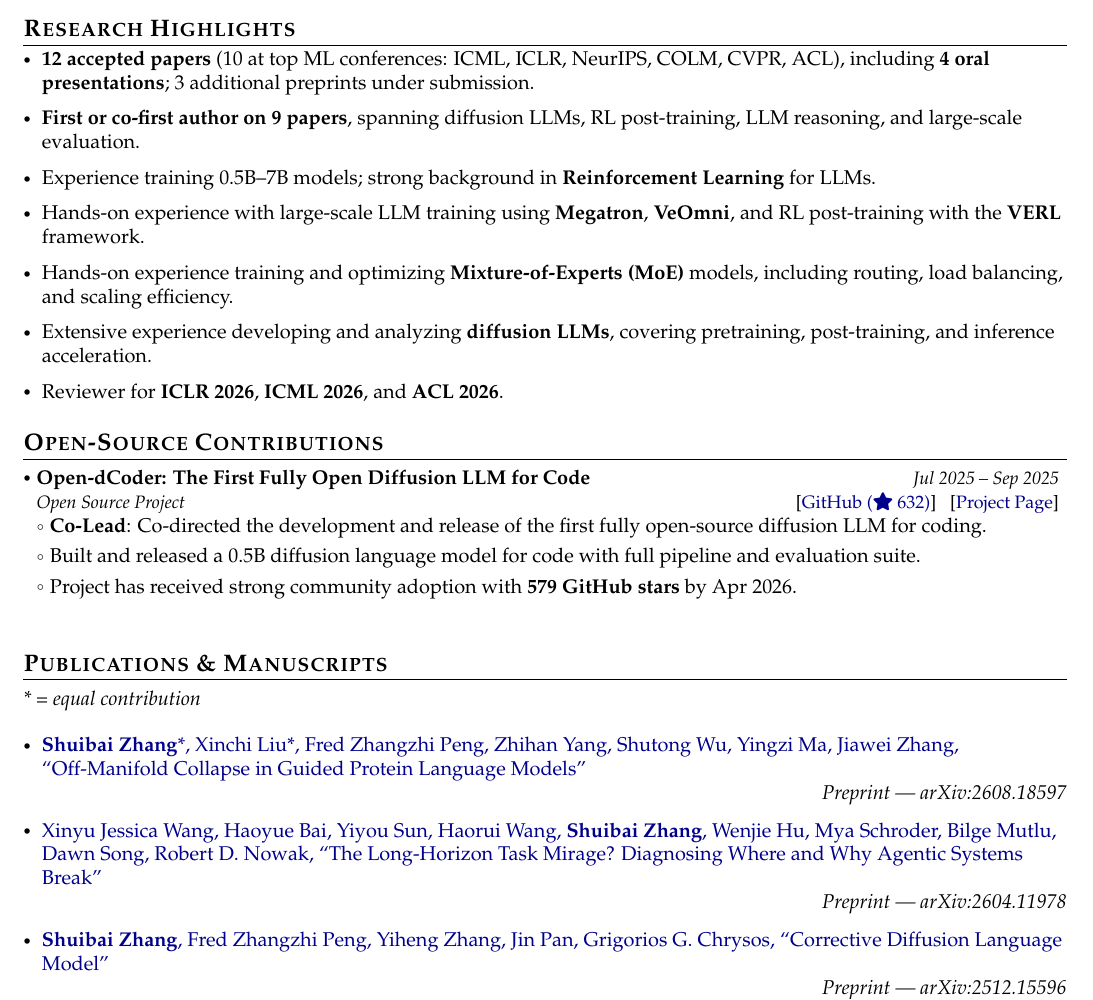
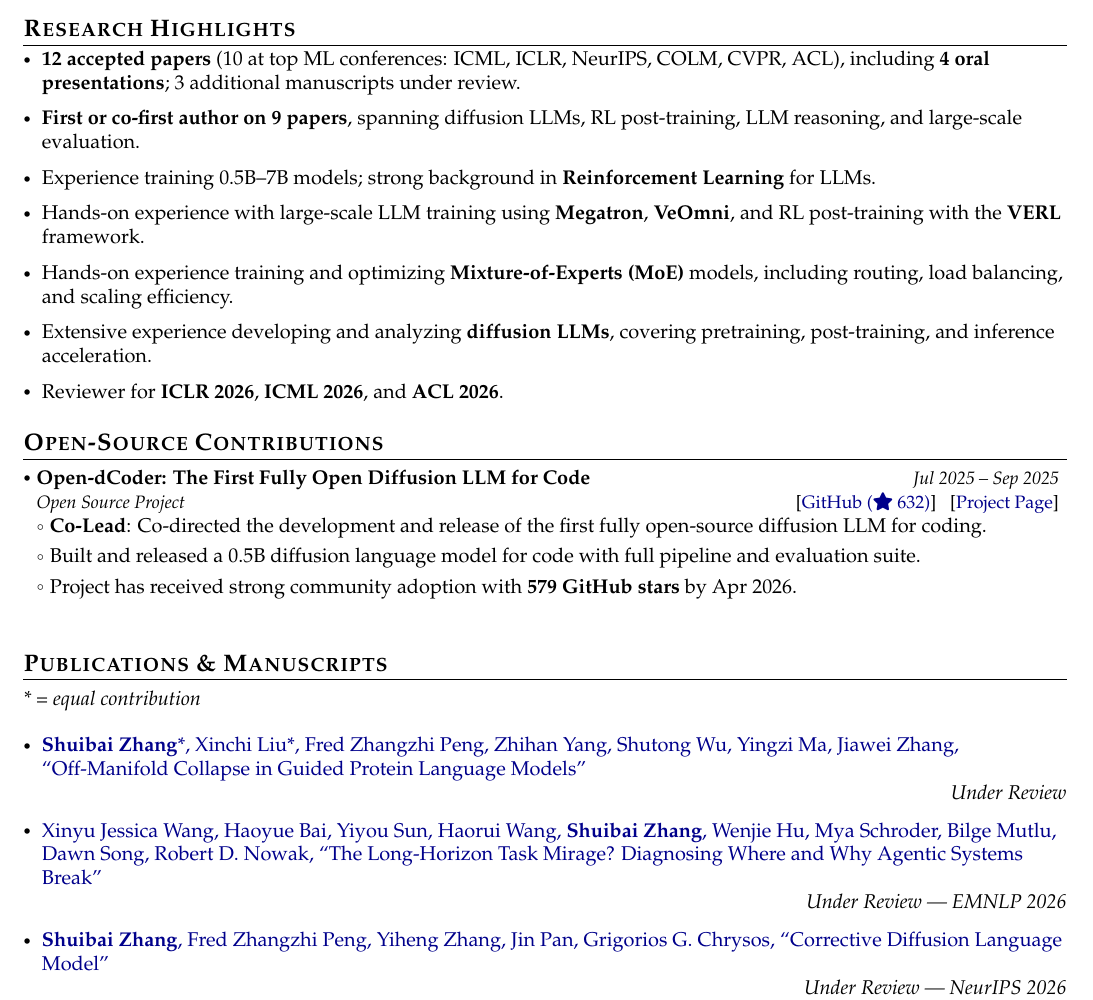
Before and after one commit to zhangshuibai/Shuiabi-s-Resume, a LaTeX document (main.tex): part of page 1 of 2, cut so that both start at the same text. Compiled offline with pdfLaTeX.

Commit message:
Label manuscripts as Under Review instead of preprints
Keep the previously stated target venues for the two manuscripts that
had them (EMNLP 2026, NeurIPS 2026); the new protein-LM manuscript is
listed as Under Review with no venue.

Co-Authored-By: Claude Opus 5 (1M context) <noreply@anthropic.com>
Claude-Session: https://claude.ai/code/session_01CdfQen7a66S4qTmXc5T4PQ

```diff
--- a/main.tex
+++ b/main.tex
@@ -235,7 +235,7 @@ As an impact-driven researcher, I aim to build scalable methods that are effecti
 \vspace{-0.5mm}
 \small{
 \begin{itemize}[leftmargin=*,itemsep=3pt]
-    \item \textbf{12 accepted papers} (10 at top ML conferences: ICML, ICLR, NeurIPS, COLM, CVPR, ACL), including \textbf{4 oral presentations}; 3 additional preprints under submission.
+    \item \textbf{12 accepted papers} (10 at top ML conferences: ICML, ICLR, NeurIPS, COLM, CVPR, ACL), including \textbf{4 oral presentations}; 3 additional manuscripts under review.
     \item \textbf{First or co-first author on 9 papers}, spanning diffusion LLMs, RL post-training, LLM reasoning, and large-scale evaluation.
     \item Experience training 0.5B--7B models; strong background in \textbf{Reinforcement Learning} for LLMs.
     \item Hands-on experience with large-scale LLM training using \textbf{Megatron}, \textbf{VeOmni}, and RL post-training with the \textbf{VERL} framework.
@@ -309,21 +309,21 @@ As an impact-driven researcher, I aim to build scalable methods that are effecti
 \small{
 \begin{itemize}[leftmargin=*,itemsep=4pt]
 
-% ===== Preprints (newest first) =====
+% ===== Manuscripts Under Review (newest first) =====
 \item \href{https://arxiv.org/abs/2608.18597}{
 \textbf{Shuibai Zhang}*, Xinchi Liu*, Fred Zhangzhi Peng, Zhihan Yang, Shutong Wu, Yingzi Ma, Jiawei Zhang,
 ``Off-Manifold Collapse in Guided Protein Language Models''} \\
-\hfill \textit{Preprint --- arXiv:2608.18597}
+\hfill \textit{Under Review}
 
 \item \href{https://arxiv.org/abs/2604.11978}{
 Xinyu Jessica Wang, Haoyue Bai, Yiyou Sun, Haorui Wang, \textbf{Shuibai Zhang}, Wenjie Hu, Mya Schroder, Bilge Mutlu, Dawn Song, Robert D. Nowak,
 ``The Long-Horizon Task Mirage? Diagnosing Where and Why Agentic Systems Break''} \\
-\hfill \textit{Preprint --- arXiv:2604.11978}
+\hfill \textit{Under Review --- EMNLP 2026}
 
 \item \href{https://arxiv.org/pdf/2512.15596}{
 \textbf{Shuibai Zhang}, Fred Zhangzhi Peng, Yiheng Zhang, Jin Pan, Grigorios G. Chrysos,
 ``Corrective Diffusion Language Model''} \\
-\hfill \textit{Preprint --- arXiv:2512.15596}
+\hfill \textit{Under Review --- NeurIPS 2026}
 
 % ===== Accepted Publications (newest first) =====
 
```
